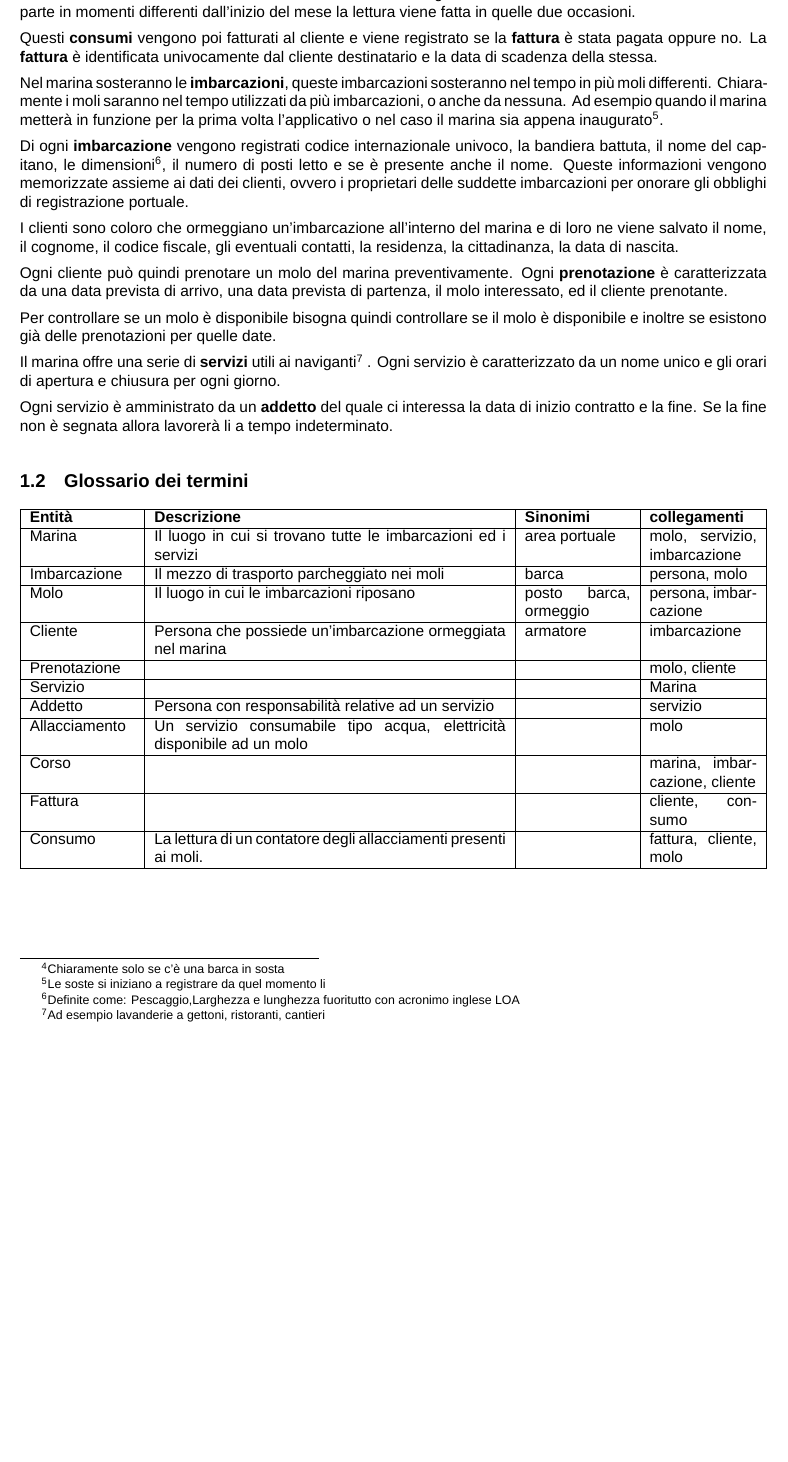
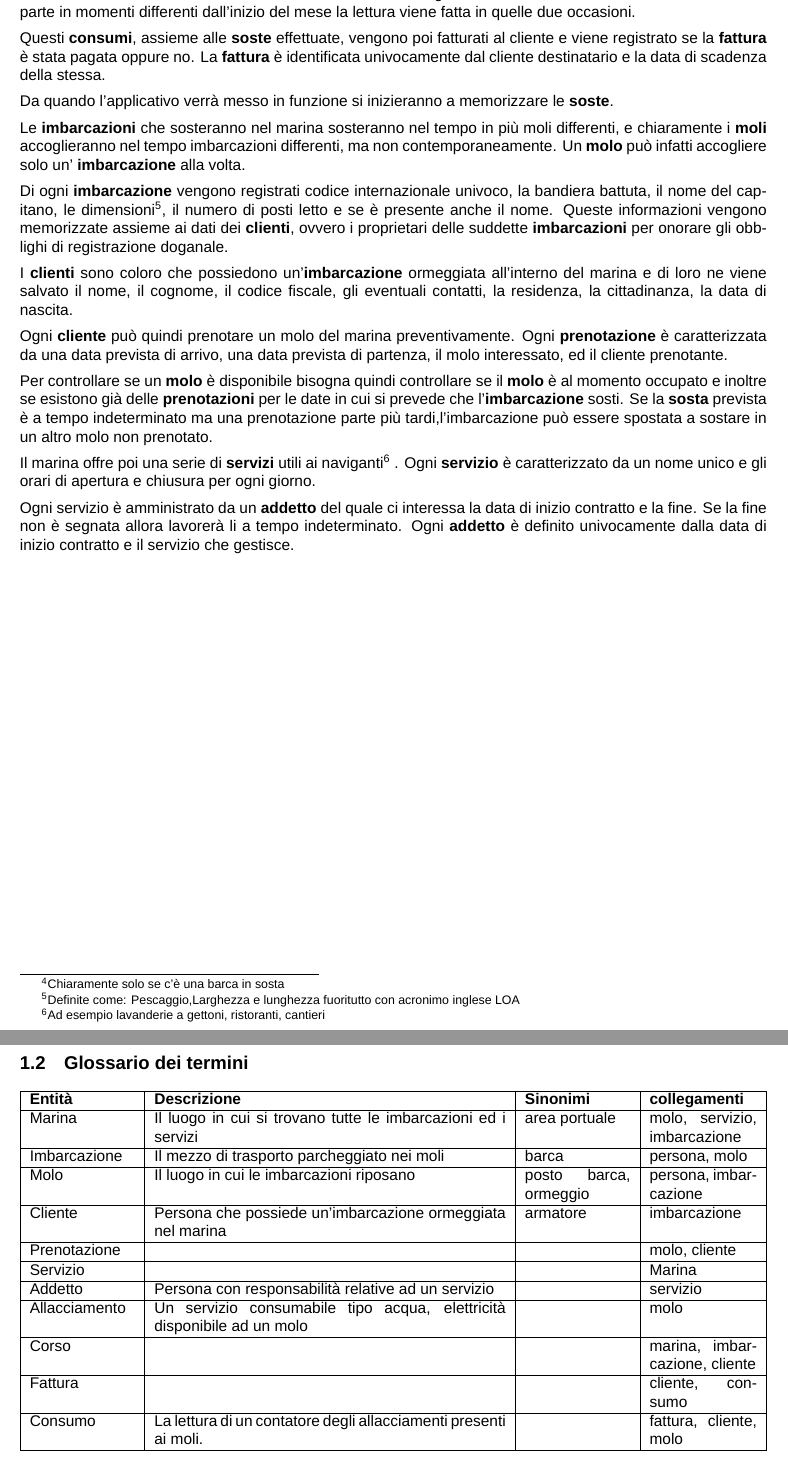
Before and after one commit to alessandro-massarenti/Progetto-basi-di-dati-2022, a LaTeX document (src_relazione_tex/main.tex, which reads src_relazione_tex/contenuti/analisi_dei_requisiti.tex): part of page 2 of 12 before the commit and two parts of pages 2 and 3 of 13 after it, the two joined at a grey line, cut so that both start at the same text, the shorter picture padded with empty space. Compiled offline with XeLaTeX; a missing font is replaced by an installed copy or a similar font.

Commit message:
Ultimata la descrizione testuale

```diff
--- a/src_relazione_tex/contenuti/analisi_dei_requisiti.tex
+++ b/src_relazione_tex/contenuti/analisi_dei_requisiti.tex
@@ -15,28 +15,24 @@ Gli \textbf{allacciamenti} sono identificati dal nome e hanno un'unità di misur
 
 Relativamente agli \textbf{allacciamenti} ne vengono anche registrati i \textbf{consumi} da parte di ogni cliente, come procedura interna del marina viene fatta una lettura del contatore ogni inizio del mese\footnote{Chiaramente solo se c'è una barca in sosta}. Se l'imbarcazione arriva e/o parte in momenti differenti dall'inizio del mese la lettura viene fatta in quelle due occasioni.
 
-Questi \textbf{consumi} vengono poi fatturati al cliente e viene registrato se la \textbf{fattura} è stata pagata oppure no.
+Questi \textbf{consumi}, assieme alle \textbf{soste} effettuate, vengono poi fatturati al cliente e viene registrato se la \textbf{fattura} è stata pagata oppure no.
 La \textbf{fattura} è identificata univocamente dal cliente destinatario e la data di scadenza della stessa.
 
-%Da continuare
+Da quando l'applicativo verrà messo in funzione si inizieranno a memorizzare le \textbf{soste}.
 
+Le \textbf{imbarcazioni} che sosteranno nel marina sosteranno nel tempo in più moli differenti, e chiaramente i \textbf{moli} accoglieranno nel tempo imbarcazioni differenti, ma non contemporaneamente. Un \textbf{molo} può infatti accogliere solo un' \textbf{imbarcazione} alla volta.
 
+Di ogni \textbf{imbarcazione} vengono registrati codice internazionale univoco, la bandiera battuta, il nome del capitano, le dimensioni\footnote{Definite come: Pescaggio,Larghezza e lunghezza fuoritutto con acronimo inglese LOA}, il numero di posti letto e se è presente anche il nome. Queste informazioni vengono memorizzate assieme ai dati dei \textbf{clienti}, ovvero i proprietari delle suddette \textbf{imbarcazioni} per onorare gli obblighi di registrazione doganale.
 
-%per ogni sosta di un'imbarcazione in un molo si vuole memorizzare la data in cui l'imbarcazione è arrivata e la data in cui l'imbarcazione è partita.
+I \textbf{clienti} sono coloro che possiedono un'\textbf{imbarcazione} ormeggiata all'interno del marina e di loro ne viene salvato il nome, il cognome, il codice fiscale, gli eventuali contatti, la residenza, la cittadinanza, la data di nascita.
 
-Nel marina sosteranno le \textbf{imbarcazioni}, queste imbarcazioni sosteranno nel tempo in più moli differenti. Chiaramente i moli saranno nel tempo utilizzati da più imbarcazioni, o anche da nessuna. Ad esempio quando il marina metterà in funzione per la prima volta l'applicativo o nel caso il marina sia appena inaugurato\footnote{Le soste si iniziano a registrare da quel momento li}.
+Ogni \textbf{cliente} può quindi prenotare un molo del marina preventivamente. Ogni \textbf{prenotazione} è caratterizzata da una data prevista di arrivo, una data prevista di partenza, il molo interessato, ed il cliente prenotante.
 
-Di ogni \textbf{imbarcazione} vengono registrati codice internazionale univoco, la bandiera battuta, il nome del capitano, le dimensioni\footnote{Definite come: Pescaggio,Larghezza e lunghezza fuoritutto con acronimo inglese LOA}, il numero di posti letto e se è presente anche il nome. Queste informazioni vengono memorizzate assieme ai dati dei clienti, ovvero i proprietari delle suddette imbarcazioni per onorare gli obblighi di registrazione portuale.
+Per controllare se un \textbf{molo} è disponibile bisogna quindi controllare se il \textbf{molo} è al momento occupato e inoltre se esistono già delle \textbf{prenotazioni} per le date in cui si prevede che l'\textbf{imbarcazione} sosti. Se la \textbf{sosta} prevista è a tempo indeterminato ma una prenotazione parte più tardi,l'imbarcazione può essere spostata a sostare in un altro molo non prenotato.
 
-I clienti sono coloro che ormeggiano un'imbarcazione all'interno del marina e di loro ne viene salvato il nome, il cognome, il codice fiscale, gli eventuali contatti, la residenza, la cittadinanza, la data di nascita.
+Il marina offre poi una serie di \textbf{servizi} utili ai naviganti\footnote{Ad esempio lavanderie a gettoni, ristoranti, cantieri} . Ogni \textbf{servizio} è caratterizzato da un nome unico e gli orari di apertura e chiusura per ogni giorno.
 
-Ogni cliente può quindi prenotare un molo del marina preventivamente. Ogni \textbf{prenotazione} è caratterizzata da una data prevista di arrivo, una data prevista di partenza, il molo interessato, ed il cliente prenotante.
-
-Per controllare se un molo è disponibile bisogna quindi controllare se il molo è disponibile e inoltre se esistono già delle prenotazioni per quelle date.
-
-Il marina offre una serie di \textbf{servizi} utili ai naviganti\footnote{Ad esempio lavanderie a gettoni, ristoranti, cantieri} . Ogni servizio è caratterizzato da un nome unico e gli orari di apertura e chiusura per ogni giorno.
-
-Ogni servizio è amministrato da un \textbf{addetto} del quale ci interessa la data di inizio contratto e la fine. Se la fine non è segnata allora lavorerà li a tempo indeterminato.
+Ogni servizio è amministrato da un \textbf{addetto} del quale ci interessa la data di inizio contratto e la fine. Se la fine non è segnata allora lavorerà li a tempo indeterminato. Ogni \textbf{addetto} è definito univocamente dalla data di inizio contratto e il servizio che gestisce.
 
 \subsection{Glossario dei termini}
 
```
